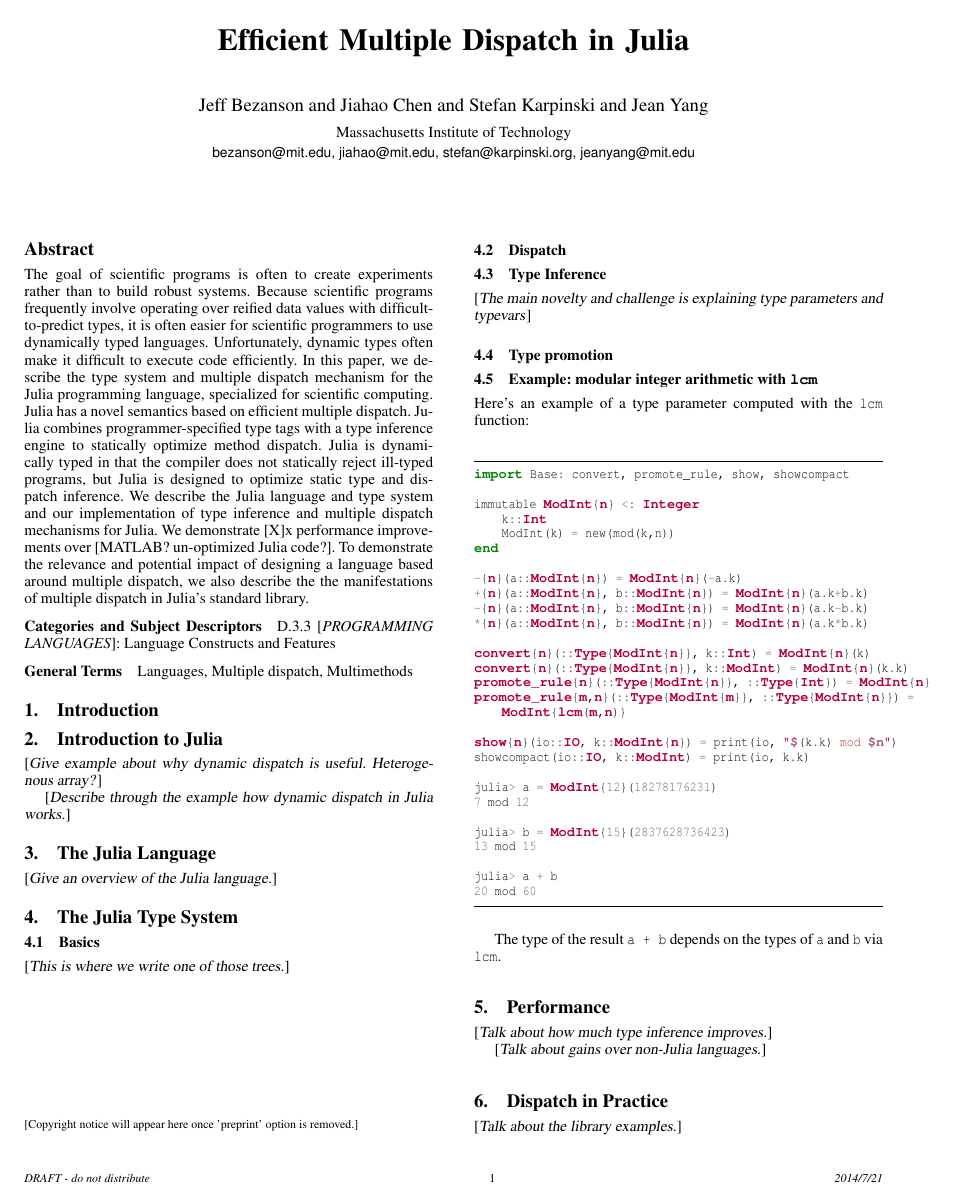
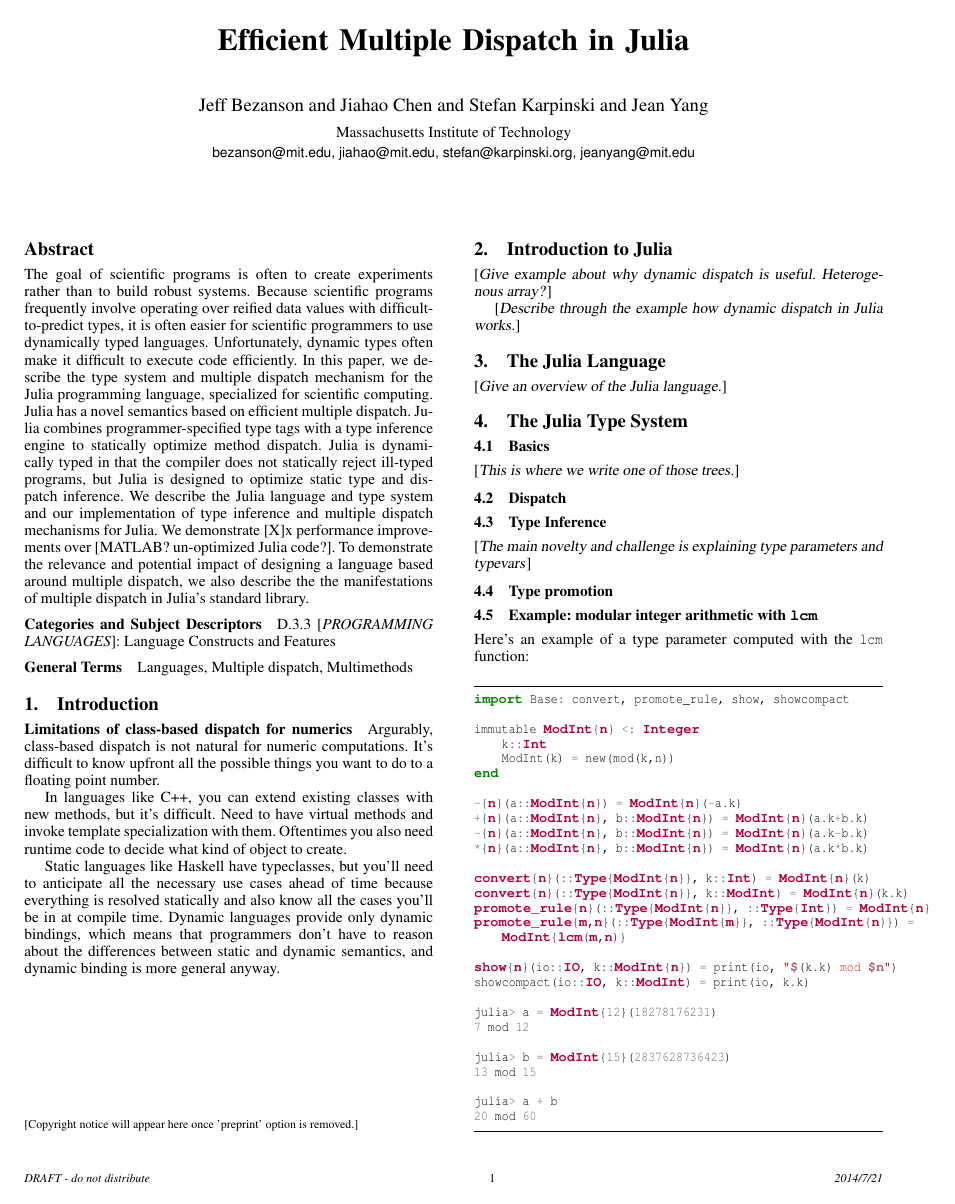
Before and after one commit to jiahao/julia-type-system, a LaTeX paper (pldi2015/pldi2015.tex, which reads pldi2015/introduction.tex): page 1 of 2. Compiled offline with pdfLaTeX; a missing font is replaced by an installed copy or a similar font.

Commit message:
Add stub of discussion for limitation of class-based dispatch

```diff
--- a/pldi2015/introduction.tex
+++ b/pldi2015/introduction.tex
@@ -1 +1,9 @@
 \section{Introduction}
+
+\paragraph{Limitations of class-based dispatch for numerics} %TODO These paragraph markings are structural only; take them out later.
+
+Argurably, class-based dispatch is not natural for numeric computations. It's difficult to know upfront all the possible things you want to do to a floating point number.
+
+In languages like C++, you can extend existing classes with new methods, but it's difficult. Need to have virtual methods and invoke template specialization with them. Oftentimes you also need runtime code to decide what kind of object to create.
+
+Static languages like Haskell have typeclasses, but you'll need to anticipate all the necessary use cases ahead of time because everything is resolved statically and also know all the cases you'll be in at compile time. Dynamic languages provide only dynamic bindings,  which means that programmers don't have to reason about the differences between static and dynamic semantics, and dynamic binding is more general anyway.
```
